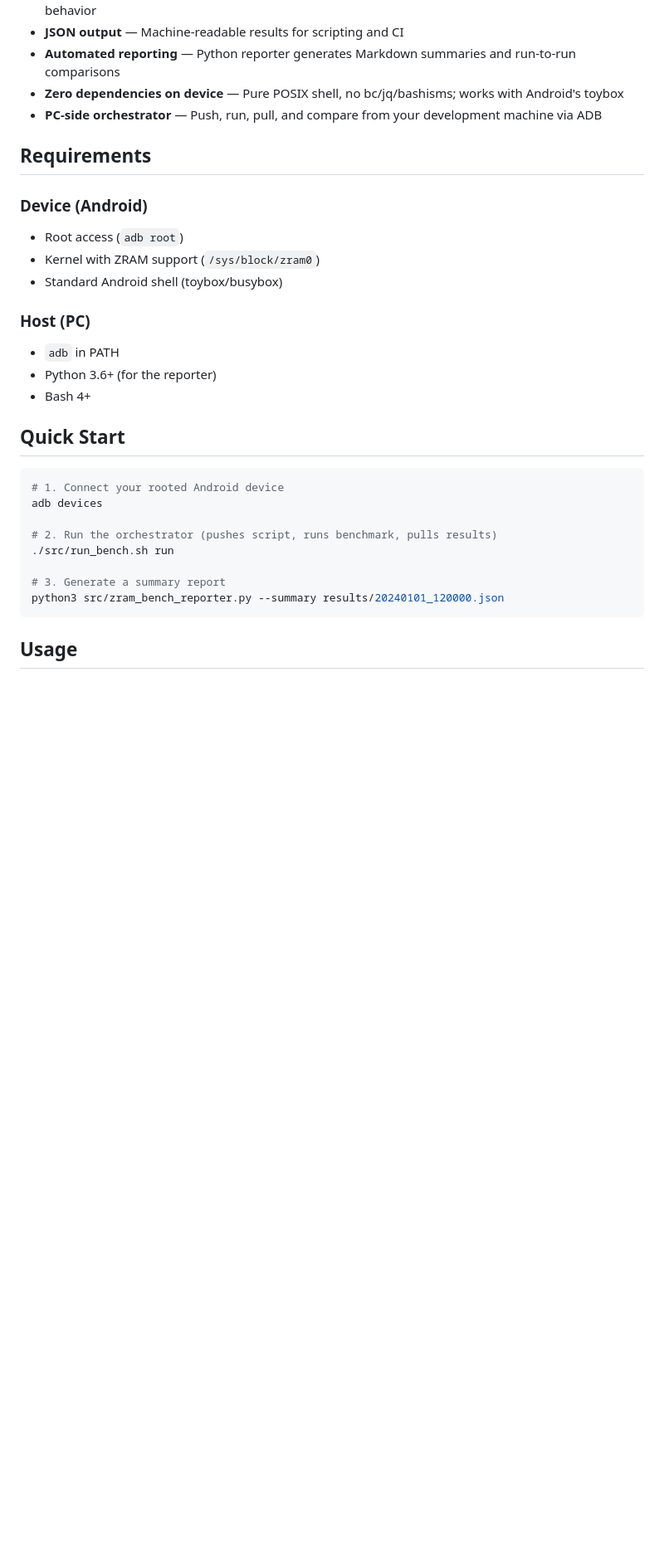
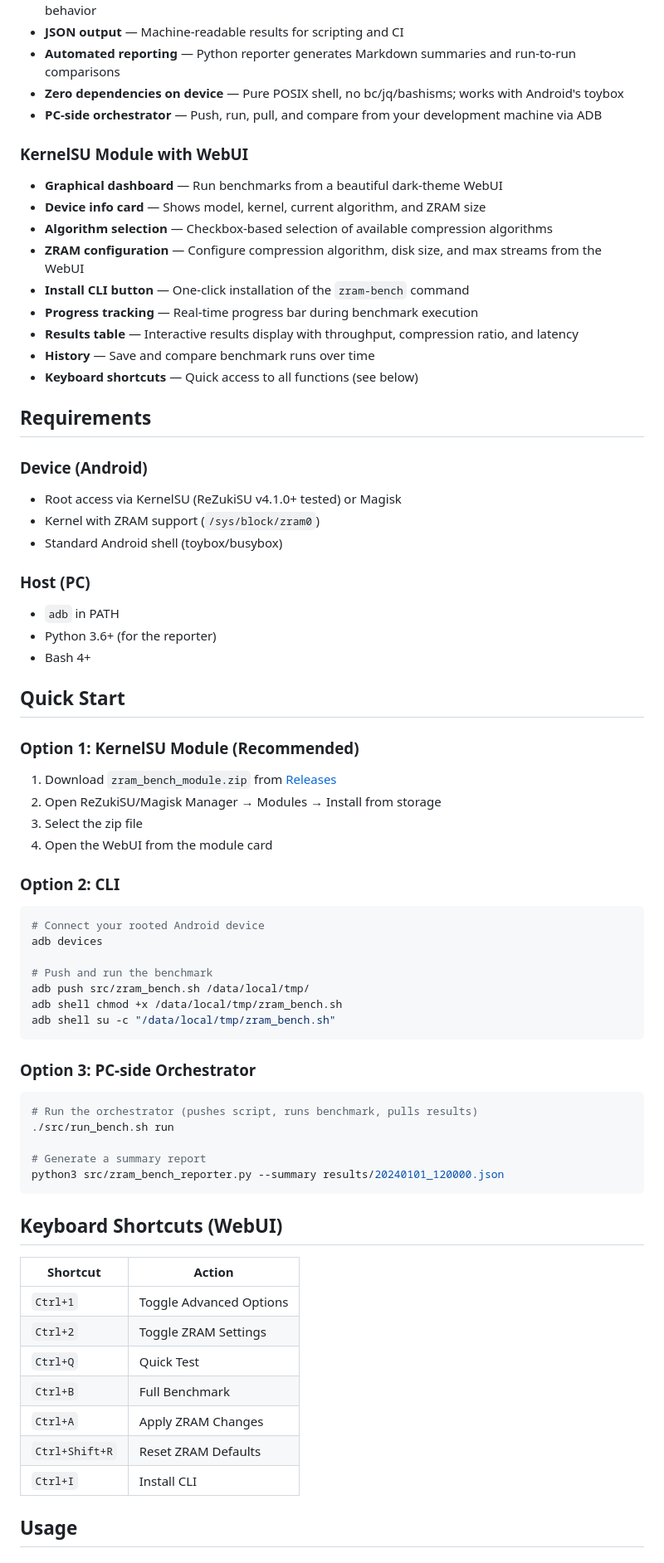
Before and after one commit to raz123/zram-bench, a Markdown page: README.md, the part around one of its changes. Shown at 83% size. GitHub-like rendering; blank space fills up the shorter version.

````diff
--- a/README.md
+++ b/README.md
@@ -39,10 +40,21 @@ Modern Android kernels support several ZRAM compression algorithms. For realisti
 - **Zero dependencies on device** — Pure POSIX shell, no bc/jq/bashisms; works with Android's toybox
 - **PC-side orchestrator** — Push, run, pull, and compare from your development machine via ADB
 
+### KernelSU Module with WebUI
+- **Graphical dashboard** — Run benchmarks from a beautiful dark-theme WebUI
+- **Device info card** — Shows model, kernel, current algorithm, and ZRAM size
+- **Algorithm selection** — Checkbox-based selection of available compression algorithms
+- **ZRAM configuration** — Configure compression algorithm, disk size, and max streams from the WebUI
+- **Install CLI button** — One-click installation of the `zram-bench` command
+- **Progress tracking** — Real-time progress bar during benchmark execution
+- **Results table** — Interactive results display with throughput, compression ratio, and latency
+- **History** — Save and compare benchmark runs over time
+- **Keyboard shortcuts** — Quick access to all functions (see below)
+
 ## Requirements
 
 ### Device (Android)
-- Root access (`adb root`)
+- Root access via KernelSU (ReZukiSU v4.1.0+ tested) or Magisk
 - Kernel with ZRAM support (`/sys/block/zram0`)
 - Standard Android shell (toybox/busybox)
 
@@ -53,16 +65,46 @@ Modern Android kernels support several ZRAM compression algorithms. For realisti
 
 ## Quick Start
 
+### Option 1: KernelSU Module (Recommended)
+
+1. Download `zram_bench_module.zip` from [Releases](https://github.com/raz123/zram-bench/releases)
+2. Open ReZukiSU/Magisk Manager → Modules → Install from storage
+3. Select the zip file
+4. Open the WebUI from the module card
+
+### Option 2: CLI
+
 ```bash
-# 1. Connect your rooted Android device
+# Connect your rooted Android device
 adb devices
 
-# 2. Run the orchestrator (pushes script, runs benchmark, pulls results)
+# Push and run the benchmark
+adb push src/zram_bench.sh /data/local/tmp/
+adb shell chmod +x /data/local/tmp/zram_bench.sh
+adb shell su -c "/data/local/tmp/zram_bench.sh"
+```
+
+### Option 3: PC-side Orchestrator
+
+```bash
+# Run the orchestrator (pushes script, runs benchmark, pulls results)
 ./src/run_bench.sh run
 
-# 3. Generate a summary report
+# Generate a summary report
 python3 src/zram_bench_reporter.py --summary results/20240101_120000.json
 ```
+
+## Keyboard Shortcuts (WebUI)
+
+| Shortcut | Action |
+|----------|--------|
+| `Ctrl+1` | Toggle Advanced Options |
+| `Ctrl+2` | Toggle ZRAM Settings |
+| `Ctrl+Q` | Quick Test |
+| `Ctrl+B` | Full Benchmark |
+| `Ctrl+A` | Apply ZRAM Changes |
+| `Ctrl+Shift+R` | Reset ZRAM Defaults |
+| `Ctrl+I` | Install CLI |
 
 ## Usage
 
````
Also changed, not shown: other parts of README.md (+34 -2 lines).
